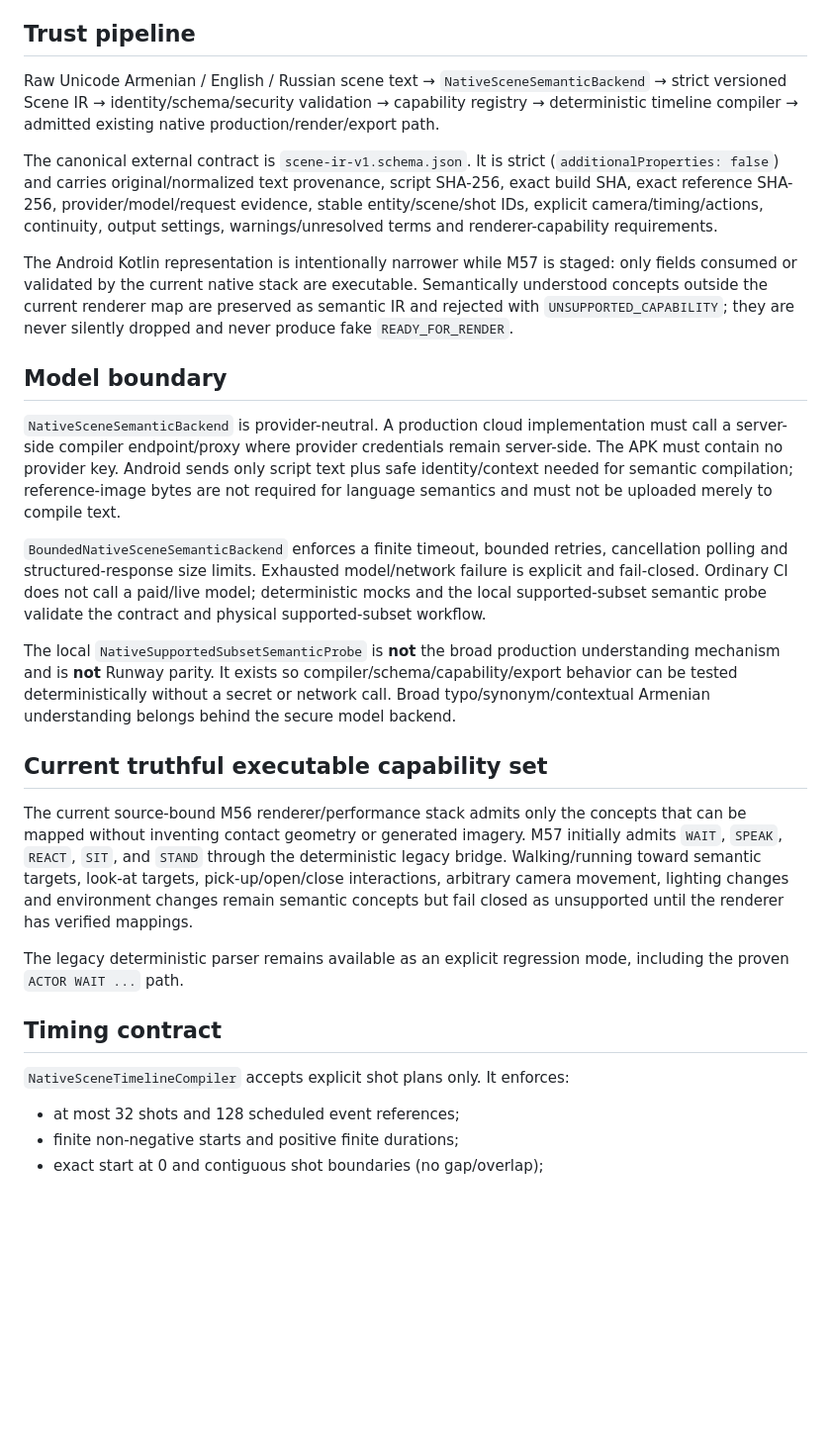
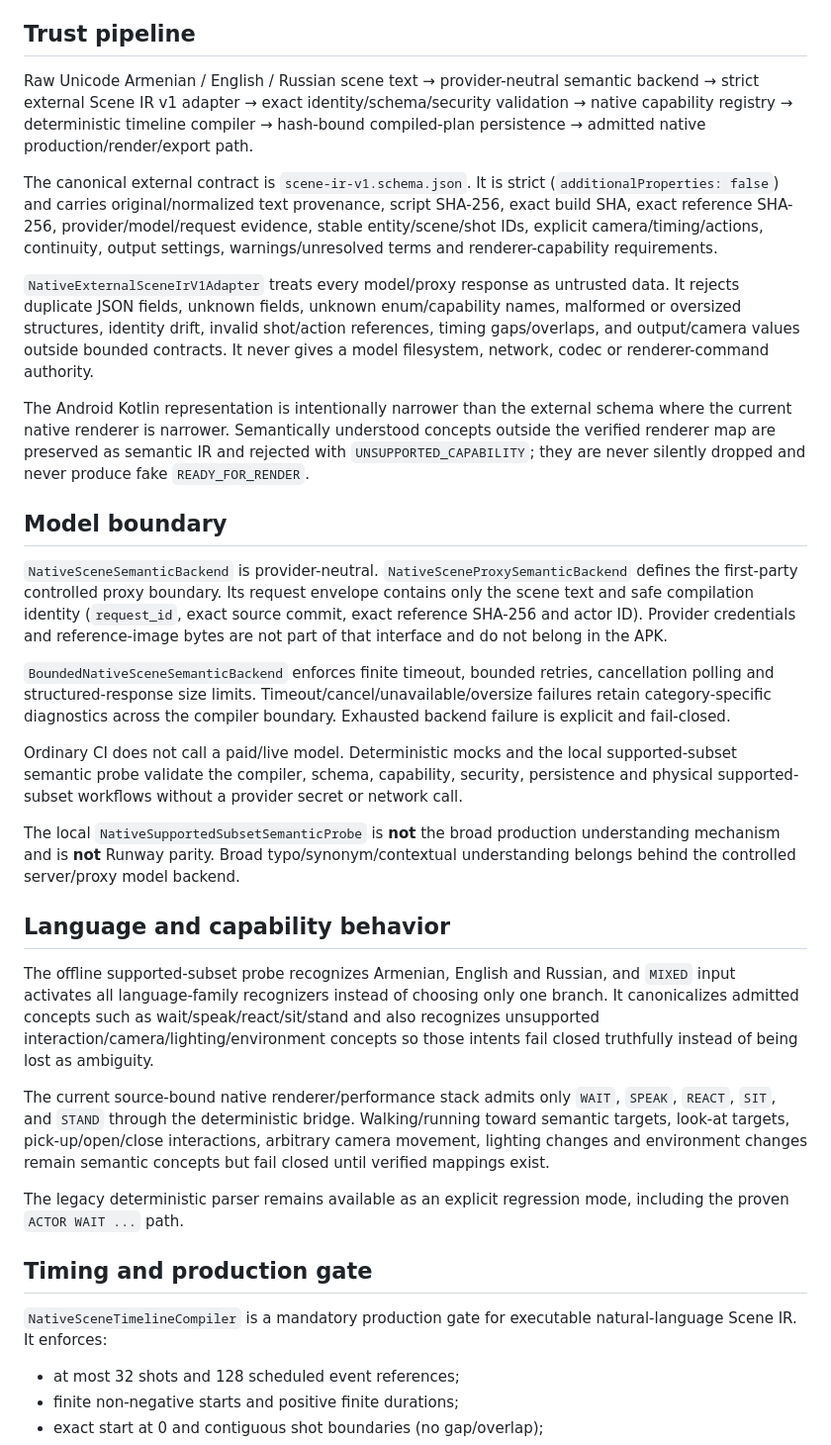
Before and after one commit to tigpetryan-rgb/AI-Animation-Studio, a Markdown page: docs/m57/README.md, the part around one of its changes. Shown at 99% size. GitHub-like rendering; blank space fills up the shorter version.

Commit message:
M57: document completed compiler trust pipeline

```diff
--- a/docs/m57/README.md
+++ b/docs/m57/README.md
@@ -4,29 +4,35 @@ M57 adds a semantic compiler boundary without making model output a renderer com
 
 ## Trust pipeline
 
-Raw Unicode Armenian / English / Russian scene text → `NativeSceneSemanticBackend` → strict versioned Scene IR → identity/schema/security validation → capability registry → deterministic timeline compiler → admitted existing native production/render/export path.
+Raw Unicode Armenian / English / Russian scene text → provider-neutral semantic backend → strict external Scene IR v1 adapter → exact identity/schema/security validation → native capability registry → deterministic timeline compiler → hash-bound compiled-plan persistence → admitted native production/render/export path.
 
 The canonical external contract is `scene-ir-v1.schema.json`. It is strict (`additionalProperties: false`) and carries original/normalized text provenance, script SHA-256, exact build SHA, exact reference SHA-256, provider/model/request evidence, stable entity/scene/shot IDs, explicit camera/timing/actions, continuity, output settings, warnings/unresolved terms and renderer-capability requirements.
 
-The Android Kotlin representation is intentionally narrower while M57 is staged: only fields consumed or validated by the current native stack are executable. Semantically understood concepts outside the current renderer map are preserved as semantic IR and rejected with `UNSUPPORTED_CAPABILITY`; they are never silently dropped and never produce fake `READY_FOR_RENDER`.
+`NativeExternalSceneIrV1Adapter` treats every model/proxy response as untrusted data. It rejects duplicate JSON fields, unknown fields, unknown enum/capability names, malformed or oversized structures, identity drift, invalid shot/action references, timing gaps/overlaps, and output/camera values outside bounded contracts. It never gives a model filesystem, network, codec or renderer-command authority.
+
+The Android Kotlin representation is intentionally narrower than the external schema where the current native renderer is narrower. Semantically understood concepts outside the verified renderer map are preserved as semantic IR and rejected with `UNSUPPORTED_CAPABILITY`; they are never silently dropped and never produce fake `READY_FOR_RENDER`.
 
 ## Model boundary
 
-`NativeSceneSemanticBackend` is provider-neutral. A production cloud implementation must call a server-side compiler endpoint/proxy where provider credentials remain server-side. The APK must contain no provider key. Android sends only script text plus safe identity/context needed for semantic compilation; reference-image bytes are not required for language semantics and must not be uploaded merely to compile text.
+`NativeSceneSemanticBackend` is provider-neutral. `NativeSceneProxySemanticBackend` defines the first-party controlled proxy boundary. Its request envelope contains only the scene text and safe compilation identity (`request_id`, exact source commit, exact reference SHA-256 and actor ID). Provider credentials and reference-image bytes are not part of that interface and do not belong in the APK.
 
-`BoundedNativeSceneSemanticBackend` enforces a finite timeout, bounded retries, cancellation polling and structured-response size limits. Exhausted model/network failure is explicit and fail-closed. Ordinary CI does not call a paid/live model; deterministic mocks and the local supported-subset semantic probe validate the contract and physical supported-subset workflow.
+`BoundedNativeSceneSemanticBackend` enforces finite timeout, bounded retries, cancellation polling and structured-response size limits. Timeout/cancel/unavailable/oversize failures retain category-specific diagnostics across the compiler boundary. Exhausted backend failure is explicit and fail-closed.
 
-The local `NativeSupportedSubsetSemanticProbe` is **not** the broad production understanding mechanism and is **not** Runway parity. It exists so compiler/schema/capability/export behavior can be tested deterministically without a secret or network call. Broad typo/synonym/contextual Armenian understanding belongs behind the secure model backend.
+Ordinary CI does not call a paid/live model. Deterministic mocks and the local supported-subset semantic probe validate the compiler, schema, capability, security, persistence and physical supported-subset workflows without a provider secret or network call.
 
-## Current truthful executable capability set
+The local `NativeSupportedSubsetSemanticProbe` is **not** the broad production understanding mechanism and is **not** Runway parity. Broad typo/synonym/contextual understanding belongs behind the controlled server/proxy model backend.
 
-The current source-bound M56 renderer/performance stack admits only the concepts that can be mapped without inventing contact geometry or generated imagery. M57 initially admits `WAIT`, `SPEAK`, `REACT`, `SIT`, and `STAND` through the deterministic legacy bridge. Walking/running toward semantic targets, look-at targets, pick-up/open/close interactions, arbitrary camera movement, lighting changes and environment changes remain semantic concepts but fail closed as unsupported until the renderer has verified mappings.
+## Language and capability behavior
+
+The offline supported-subset probe recognizes Armenian, English and Russian, and `MIXED` input activates all language-family recognizers instead of choosing only one branch. It canonicalizes admitted concepts such as wait/speak/react/sit/stand and also recognizes unsupported interaction/camera/lighting/environment concepts so those intents fail closed truthfully instead of being lost as ambiguity.
+
+The current source-bound native renderer/performance stack admits only `WAIT`, `SPEAK`, `REACT`, `SIT`, and `STAND` through the deterministic bridge. Walking/running toward semantic targets, look-at targets, pick-up/open/close interactions, arbitrary camera movement, lighting changes and environment changes remain semantic concepts but fail closed until verified mappings exist.
 
 The legacy deterministic parser remains available as an explicit regression mode, including the proven `ACTOR WAIT ...` path.
 
-## Timing contract
+## Timing and production gate
 
-`NativeSceneTimelineCompiler` accepts explicit shot plans only. It enforces:
+`NativeSceneTimelineCompiler` is a mandatory production gate for executable natural-language Scene IR. It enforces:
 
 - at most 32 shots and 128 scheduled event references;
 - finite non-negative starts and positive finite durations;
```
Also changed, not shown: other parts of docs/m57/README.md (+14 -5 lines).
